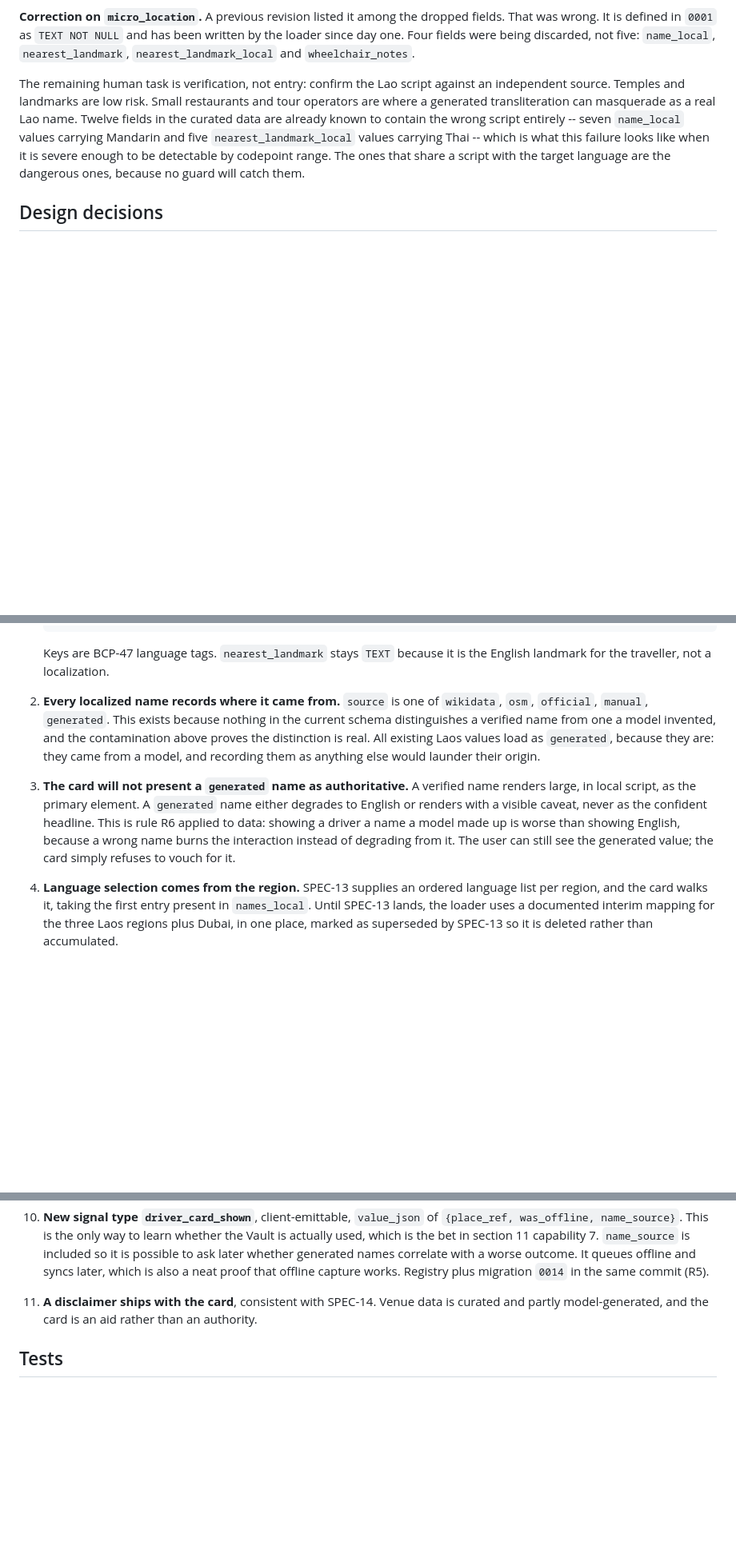
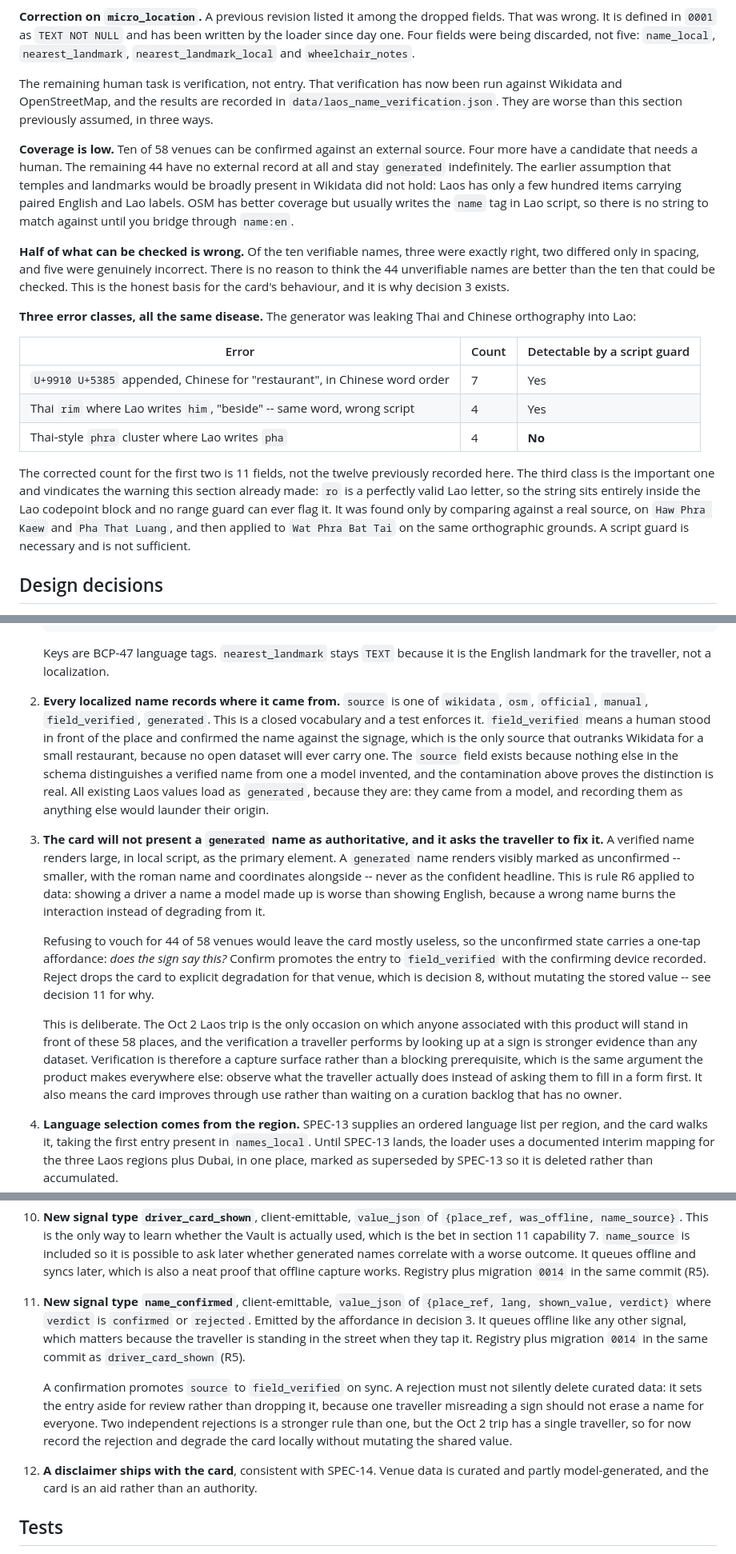
Before and after one commit to vneogi/travel-buddy, a Markdown page: docs/specs/SPEC-12-show-driver-cards.md, 3 parts joined by grey strips. Shown at 80% size. Drawn GitHub-style; blank space fills up the shorter version.

Commit message:
spec(12): verification results, and the card now asks the traveller to confirm
The spec assumed verification was a bounded curation task. It is not. Ten of 58
venues have an external record, half of those were wrong, and 44 have no record
anywhere and never will -- no open dataset carries the Lao name of a Luang
Prabang massage parlour.

Under the previous rule that would have meant a card showing English for five
of every six venues, for good. So the rule changes: a generated name renders
visibly unconfirmed with a one-tap does-the-sign-say-this, and confirming
promotes it to the new source field_verified. The Oct 2 trip is the only
occasion on which anyone connected to this product will stand in front of these
58 places, and a traveller reading a sign is better evidence than Wikidata for
a venue Wikidata has never heard of. Verification becomes a capture surface
instead of a blocking prerequisite, which is the same argument the product
makes everywhere else.

Rejection deliberately does not delete. One traveller misreading a sign should
not erase a name for everyone, so a rejection degrades the card locally and
leaves the stored value alone.

Also corrects the contamination count from twelve to eleven, and records a
third error class the earlier count missed entirely: the Thai-style phra
cluster, which sits inside the Lao codepoint block where no script guard can
reach it. The spec had already predicted that same-script errors would be the
dangerous ones. It was right.

```diff
--- a/docs/specs/SPEC-12-show-driver-cards.md
+++ b/docs/specs/SPEC-12-show-driver-cards.md
@@ -54,15 +54,41 @@ has been written by the loader since day one. Four fields were being discarded,
 not five: `name_local`, `nearest_landmark`, `nearest_landmark_local` and
 `wheelchair_notes`.
 
-The remaining human task is verification, not entry: confirm the Lao script
-against an independent source. Temples and landmarks are low risk. Small
-restaurants and tour operators are where a generated transliteration can
-masquerade as a real Lao name. Twelve fields in the curated data are already
-known to contain the wrong script entirely -- seven `name_local` values carrying
-Mandarin and five `nearest_landmark_local` values carrying Thai -- which is what
-this failure looks like when it is severe enough to be detectable by codepoint
-range. The ones that share a script with the target language are the dangerous
-ones, because no guard will catch them.
+The remaining human task is verification, not entry. That verification has now
+been run against Wikidata and OpenStreetMap, and the results are recorded in
+`data/laos_name_verification.json`. They are worse than this section previously
+assumed, in three ways.
+
+**Coverage is low.** Ten of 58 venues can be confirmed against an external
+source. Four more have a candidate that needs a human. The remaining 44 have no
+external record at all and stay `generated` indefinitely. The earlier assumption
+that temples and landmarks would be broadly present in Wikidata did not hold:
+Laos has only a few hundred items carrying paired English and Lao labels. OSM
+has better coverage but usually writes the `name` tag in Lao script, so there is
+no string to match against until you bridge through `name:en`.
+
+**Half of what can be checked is wrong.** Of the ten verifiable names, three
+were exactly right, two differed only in spacing, and five were genuinely
+incorrect. There is no reason to think the 44 unverifiable names are better than
+the ten that could be checked. This is the honest basis for the card's
+behaviour, and it is why decision 3 exists.
+
+**Three error classes, all the same disease.** The generator was leaking Thai
+and Chinese orthography into Lao:
+
+| Error | Count | Detectable by a script guard |
+|-------|-------|------------------------------|
+| `U+9910 U+5385` appended, Chinese for "restaurant", in Chinese word order | 7 | Yes |
+| Thai `rim` where Lao writes `him`, "beside" -- same word, wrong script | 4 | Yes |
+| Thai-style `phra` cluster where Lao writes `pha` | 4 | **No** |
+
+The corrected count for the first two is 11 fields, not the twelve previously
+recorded here. The third class is the important one and vindicates the warning
+this section already made: `ro` is a perfectly valid Lao letter, so the string
+sits entirely inside the Lao codepoint block and no range guard can ever flag
+it. It was found only by comparing against a real source, on `Haw Phra Kaew` and
+`Pha That Luang`, and then applied to `Wat Phra Bat Tai` on the same
+orthographic grounds. A script guard is necessary and is not sufficient.
 
 ## Design decisions
 
@@ -83,19 +109,38 @@ ones, because no guard will catch them.
    the English landmark for the traveller, not a localization.
 
 2. **Every localized name records where it came from.** `source` is one of
-   `wikidata`, `osm`, `official`, `manual`, `generated`. This exists because
-   nothing in the current schema distinguishes a verified name from one a model
-   invented, and the contamination above proves the distinction is real. All
+   `wikidata`, `osm`, `official`, `manual`, `field_verified`, `generated`. This
+   is a closed vocabulary and a test enforces it. `field_verified` means a human
+   stood in front of the place and confirmed the name against the signage, which
+   is the only source that outranks Wikidata for a small restaurant, because no
+   open dataset will ever carry one. The `source` field exists because nothing
+   else in the schema distinguishes a verified name from one a model invented,
+   and the contamination above proves the distinction is real. All
    existing Laos values load as `generated`, because they are: they came from a
    model, and recording them as anything else would launder their origin.
 
-3. **The card will not present a `generated` name as authoritative.** A verified
-   name renders large, in local script, as the primary element. A `generated`
-   name either degrades to English or renders with a visible caveat, never as the
+3. **The card will not present a `generated` name as authoritative, and it asks
+   the traveller to fix it.** A verified name renders large, in local script, as
+   the primary element. A `generated` name renders visibly marked as unconfirmed
+   -- smaller, with the roman name and coordinates alongside -- never as the
    confident headline. This is rule R6 applied to data: showing a driver a name a
    model made up is worse than showing English, because a wrong name burns the
-   interaction instead of degrading from it. The user can still see the generated
-   value; the card simply refuses to vouch for it.
+   interaction instead of degrading from it.
+
+   Refusing to vouch for 44 of 58 venues would leave the card mostly useless, so
+   the unconfirmed state carries a one-tap affordance: *does the sign say this?*
+   Confirm promotes the entry to `field_verified` with the confirming device
+   recorded. Reject drops the card to explicit degradation for that venue, which
+   is decision 8, without mutating the stored value -- see decision 11 for why.
+
+   This is deliberate. The Oct 2 Laos trip is the only occasion on which anyone
+   associated with this product will stand in front of these 58 places, and the
+   verification a traveller performs by looking up at a sign is stronger evidence
+   than any dataset. Verification is therefore a capture surface rather than a
+   blocking prerequisite, which is the same argument the product makes everywhere
+   else: observe what the traveller actually does instead of asking them to fill
+   in a form first. It also means the card improves through use rather than
+   waiting on a curation backlog that has no owner.
 
 4. **Language selection comes from the region.** SPEC-13 supplies an ordered
    language list per region, and the card walks it, taking the first entry
@@ -139,7 +184,21 @@ ones, because no guard will catch them.
     which is also a neat proof that offline capture works. Registry plus migration
     `0014` in the same commit (R5).
 
-11. **A disclaimer ships with the card**, consistent with SPEC-14. Venue data is
+11. **New signal type `name_confirmed`**, client-emittable, `value_json` of
+    `{place_ref, lang, shown_value, verdict}` where `verdict` is `confirmed` or
+    `rejected`. Emitted by the affordance in decision 3. It queues offline like
+    any other signal, which matters because the traveller is standing in the
+    street when they tap it. Registry plus migration `0014` in the same commit as
+    `driver_card_shown` (R5).
+
+    A confirmation promotes `source` to `field_verified` on sync. A rejection
+    must not silently delete curated data: it sets the entry aside for review
+    rather than dropping it, because one traveller misreading a sign should not
+    erase a name for everyone. Two independent rejections is a stronger rule than
+    one, but the Oct 2 trip has a single traveller, so for now record the
+    rejection and degrade the card locally without mutating the shared value.
+
+12. **A disclaimer ships with the card**, consistent with SPEC-14. Venue data is
     curated and partly model-generated, and the card is an aid rather than an
     authority.
 
```
Also changed, not shown: other parts of docs/specs/SPEC-12-show-driver-cards.md (+19 -1 lines).
